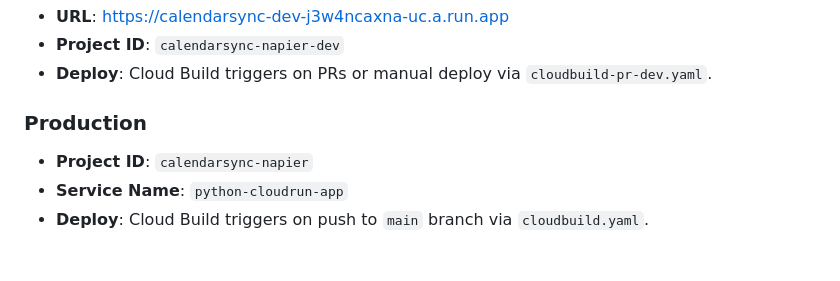
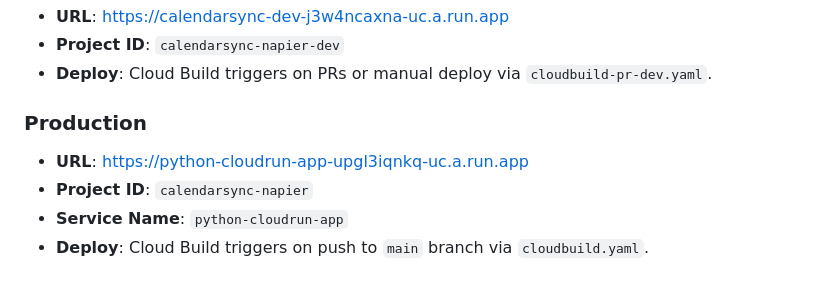
Before and after one commit to billnapier/calendarsync, a Markdown page: README.md, the part around the change. Drawn GitHub-style.

Commit message:
docs: add prod url to readme

```diff
--- a/README.md
+++ b/README.md
@@ -54,6 +54,7 @@ python main.py --config config.yaml
 - **Deploy**: Cloud Build triggers on PRs or manual deploy via `cloudbuild-pr-dev.yaml`.
 
 ### Production
+- **URL**: https://python-cloudrun-app-upgl3iqnkq-uc.a.run.app
 - **Project ID**: `calendarsync-napier`
 - **Service Name**: `python-cloudrun-app`
 - **Deploy**: Cloud Build triggers on push to `main` branch via `cloudbuild.yaml`.
```
